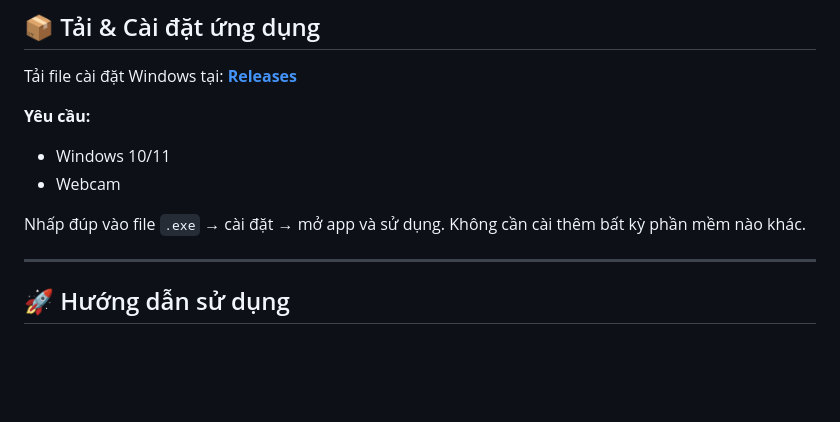
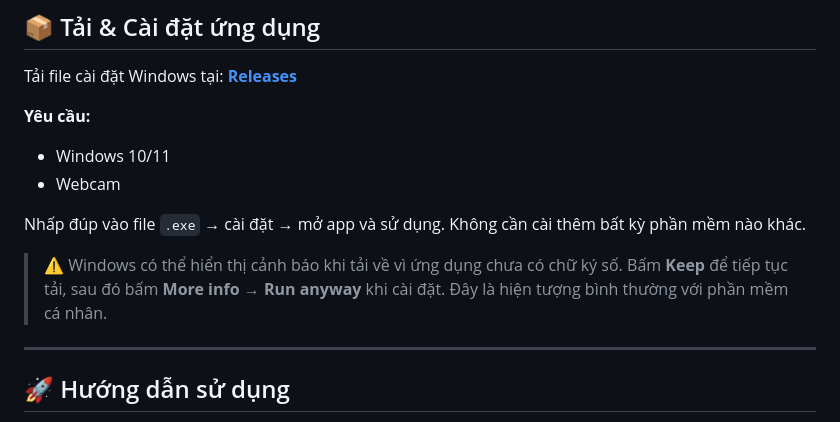
Before and after one commit to minhquan0802/posture-checker-for-developer, a Markdown page: README.md, the part around the change. Rendered like a GitHub page; blank space fills up the shorter version.

Commit message:
Update README with Windows installation notes
Add installation instructions and warning for Windows users.

```diff
--- a/README.md
+++ b/README.md
@@ -25,6 +25,9 @@ Tải file cài đặt Windows tại: **[Releases](https://github.com/minhquan08
 - Webcam
 
 Nhấp đúp vào file `.exe` → cài đặt → mở app và sử dụng. Không cần cài thêm bất kỳ phần mềm nào khác.
+> ⚠️ Windows có thể hiển thị cảnh báo khi tải về vì ứng dụng chưa có chữ ký số.
+> Bấm **Keep** để tiếp tục tải, sau đó bấm **More info → Run anyway** khi cài đặt.
+> Đây là hiện tượng bình thường với phần mềm cá nhân.
 
 ---
 
```
